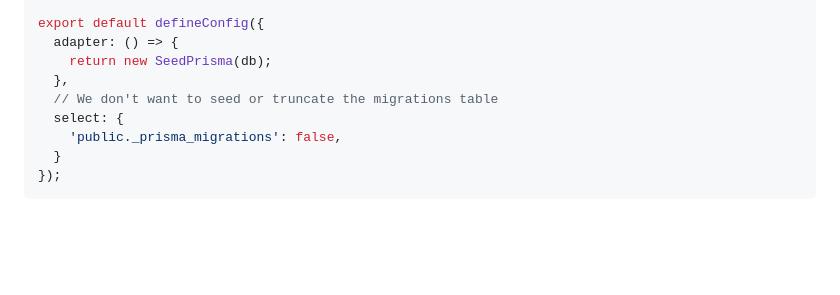
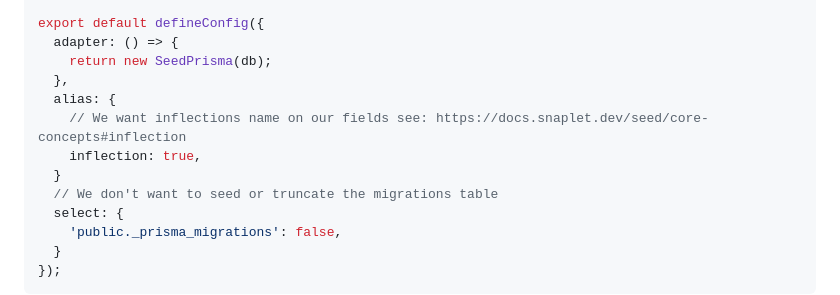
Before and after one commit to snaplet/examples, a Markdown page: seed/todonextapp/README.md, the part around the change. GitHub-like rendering; blank space fills up the shorter version.

```diff
--- a/seed/todonextapp/README.md
+++ b/seed/todonextapp/README.md
@@ -92,6 +92,10 @@ export default defineConfig({
   adapter: () => {
     return new SeedPrisma(db);
   },
+  alias: {
+    // We want inflections name on our fields see: https://docs.snaplet.dev/seed/core-concepts#inflection
+    inflection: true,
+  }
   // We don't want to seed or truncate the migrations table
   select: {
     'public._prisma_migrations': false,
```
Also changed, not shown: seed/hasura-slack-clone/README.md (+4 -0 lines), seed/supabase-twitter-clone/README.md (+4 -0 lines).
